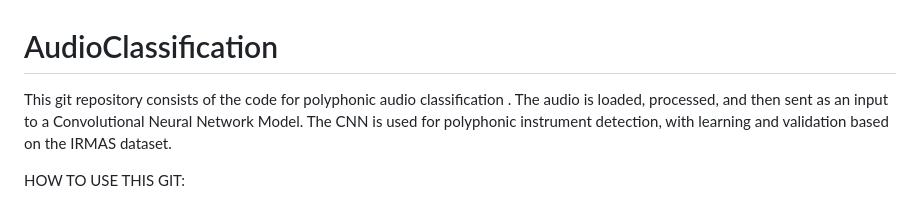
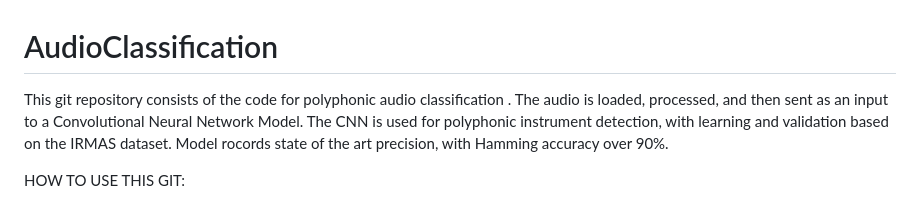
Before and after one commit to MarkoHaralovic/AudioClassification, a Markdown page: README.md, the part around the change. Rendered like a GitHub page.

```diff
--- a/README.md
+++ b/README.md
@@ -1,6 +1,6 @@
 # AudioClassification
 
-This git repository consists of the code for polyphonic audio classification . The audio is loaded, processed, and then sent as an input to a  Convolutional Neural Network Model. The CNN is used for polyphonic instrument detection, with learning and validation based on the IRMAS dataset.
+This git repository consists of the code for polyphonic audio classification . The audio is loaded, processed, and then sent as an input to a  Convolutional Neural Network Model. The CNN is used for polyphonic instrument detection, with learning and validation based on the IRMAS dataset. Model rocords state of the art precision, with Hamming accuracy over 90%.
 
 
 HOW TO USE THIS GIT:
```
